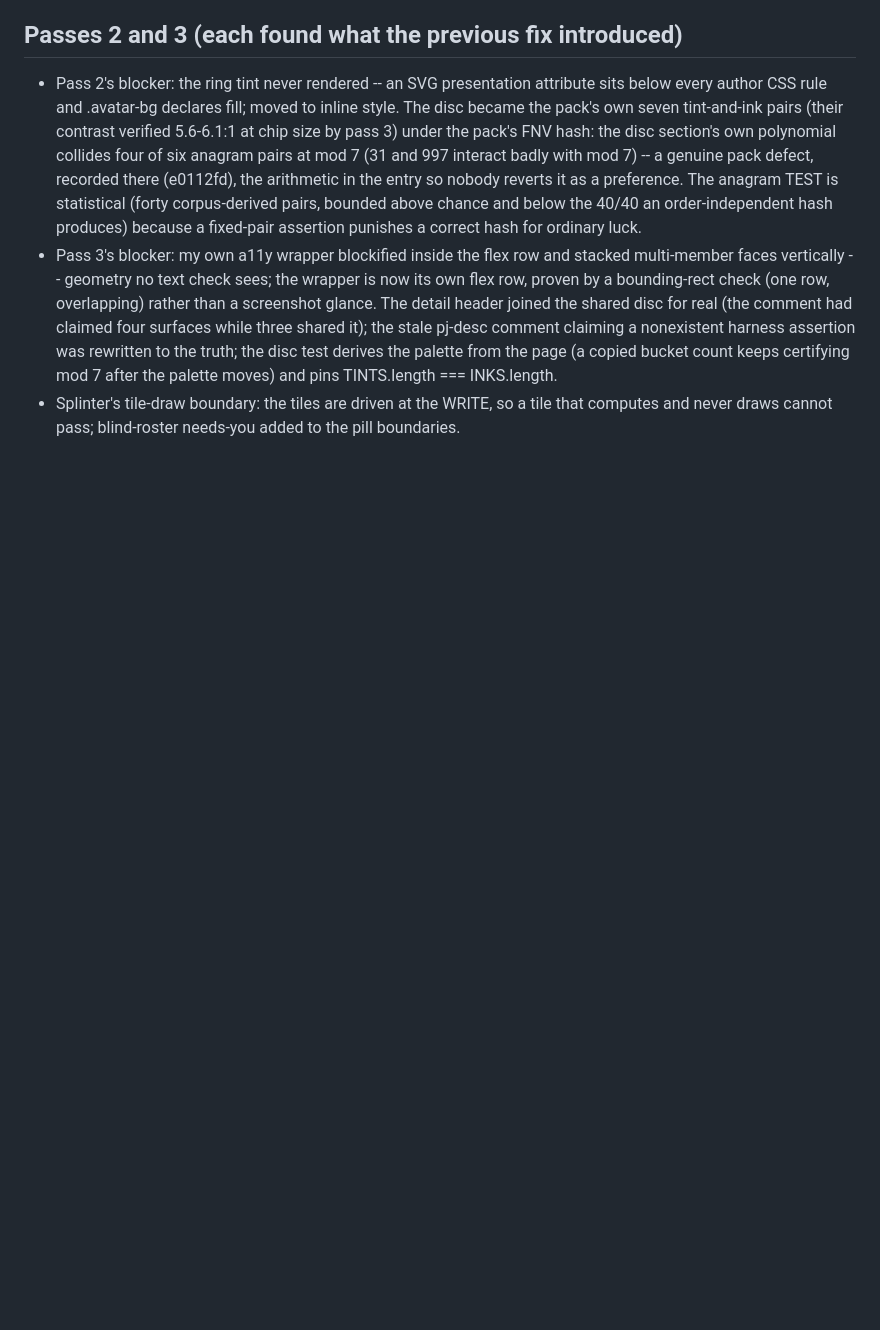
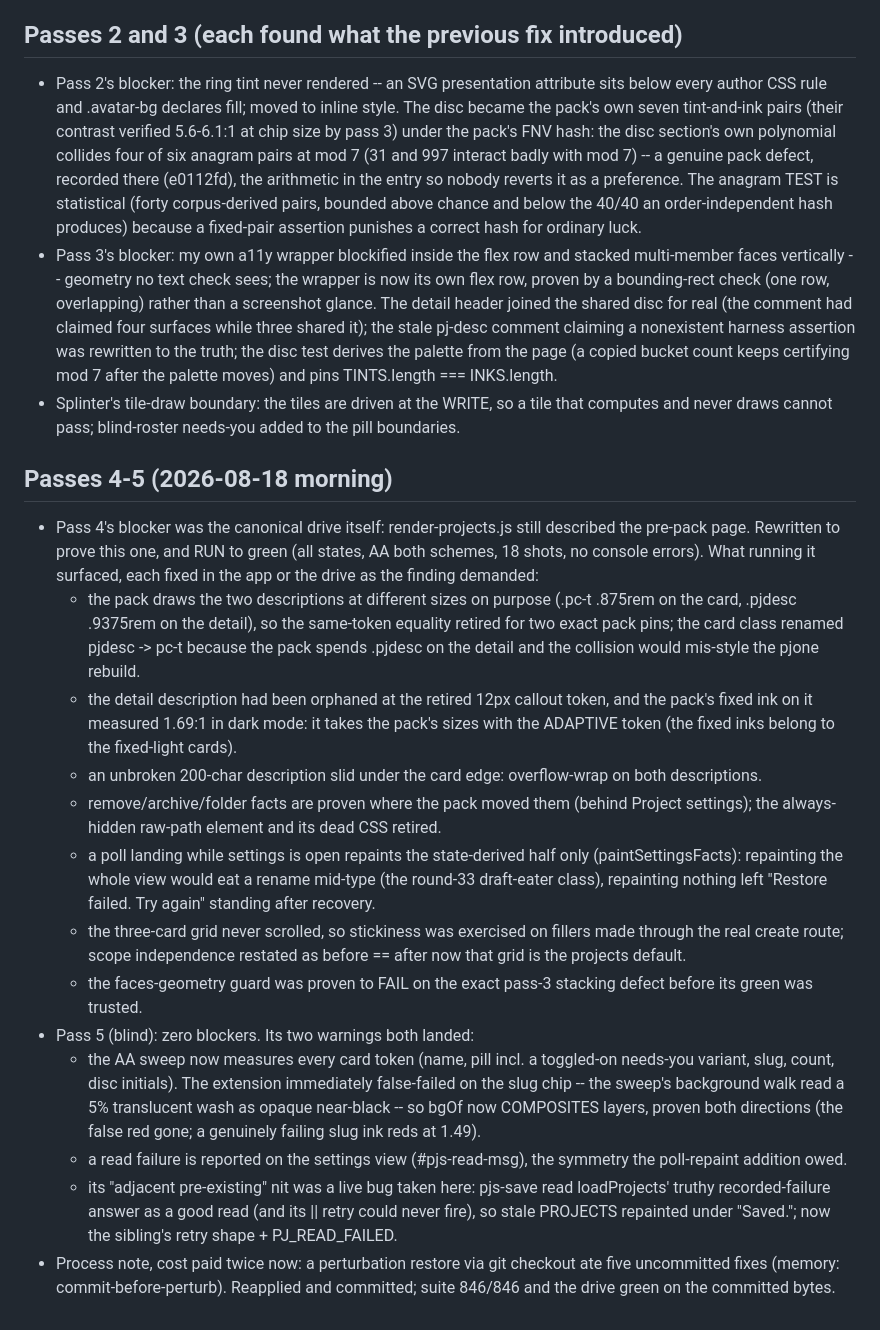
Before and after one commit to joshualeestone/agent-workforce, a Markdown page: .claude/plans/pj-cards-20260818.md, the part around the change. Rendered like a GitHub page; blank space fills up the shorter version.

Commit message:
pj-cards -- record passes 4-5 in the plan
Co-Authored-By: Claude Fable 5 <noreply@anthropic.com>

```diff
--- a/.claude/plans/pj-cards-20260818.md
+++ b/.claude/plans/pj-cards-20260818.md
@@ -63,3 +63,51 @@ first chunk of Josh's page-by-page walkthrough.
 - Splinter's tile-draw boundary: the tiles are driven at the WRITE, so a
   tile that computes and never draws cannot pass; blind-roster
   needs-you added to the pill boundaries.
+
+## Passes 4-5 (2026-08-18 morning)
+
+- Pass 4's blocker was the canonical drive itself: render-projects.js
+  still described the pre-pack page. Rewritten to prove this one, and
+  RUN to green (all states, AA both schemes, 18 shots, no console
+  errors). What running it surfaced, each fixed in the app or the
+  drive as the finding demanded:
+  - the pack draws the two descriptions at different sizes on purpose
+    (.pc-t .875rem on the card, .pjdesc .9375rem on the detail), so the
+    same-token equality retired for two exact pack pins; the card class
+    renamed pjdesc -> pc-t because the pack spends .pjdesc on the
+    detail and the collision would mis-style the pjone rebuild.
+  - the detail description had been orphaned at the retired 12px
+    callout token, and the pack's fixed ink on it measured 1.69:1 in
+    dark mode: it takes the pack's sizes with the ADAPTIVE token (the
+    fixed inks belong to the fixed-light cards).
+  - an unbroken 200-char description slid under the card edge:
+    overflow-wrap on both descriptions.
+  - remove/archive/folder facts are proven where the pack moved them
+    (behind Project settings); the always-hidden raw-path element and
+    its dead CSS retired.
+  - a poll landing while settings is open repaints the state-derived
+    half only (paintSettingsFacts): repainting the whole view would eat
+    a rename mid-type (the round-33 draft-eater class), repainting
+    nothing left "Restore failed. Try again" standing after recovery.
+  - the three-card grid never scrolled, so stickiness was exercised on
+    fillers made through the real create route; scope independence
+    restated as before == after now that grid is the projects default.
+  - the faces-geometry guard was proven to FAIL on the exact pass-3
+    stacking defect before its green was trusted.
+- Pass 5 (blind): zero blockers. Its two warnings both landed:
+  - the AA sweep now measures every card token (name, pill incl. a
+    toggled-on needs-you variant, slug, count, disc initials). The
+    extension immediately false-failed on the slug chip -- the sweep's
+    background walk read a 5% translucent wash as opaque near-black --
+    so bgOf now COMPOSITES layers, proven both directions (the false
+    red gone; a genuinely failing slug ink reds at 1.49).
+  - a read failure is reported on the settings view (#pjs-read-msg),
+    the symmetry the poll-repaint addition owed.
+  - its "adjacent pre-existing" nit was a live bug taken here: pjs-save
+    read loadProjects' truthy recorded-failure answer as a good read
+    (and its || retry could never fire), so stale PROJECTS repainted
+    under "Saved."; now the sibling's retry shape + PJ_READ_FAILED.
+- Process note, cost paid twice now: a perturbation restore via git
+  checkout ate five uncommitted fixes (memory: commit-before-perturb).
+  Reapplied and committed; suite 846/846 and the drive green on the
+  committed bytes.
```
